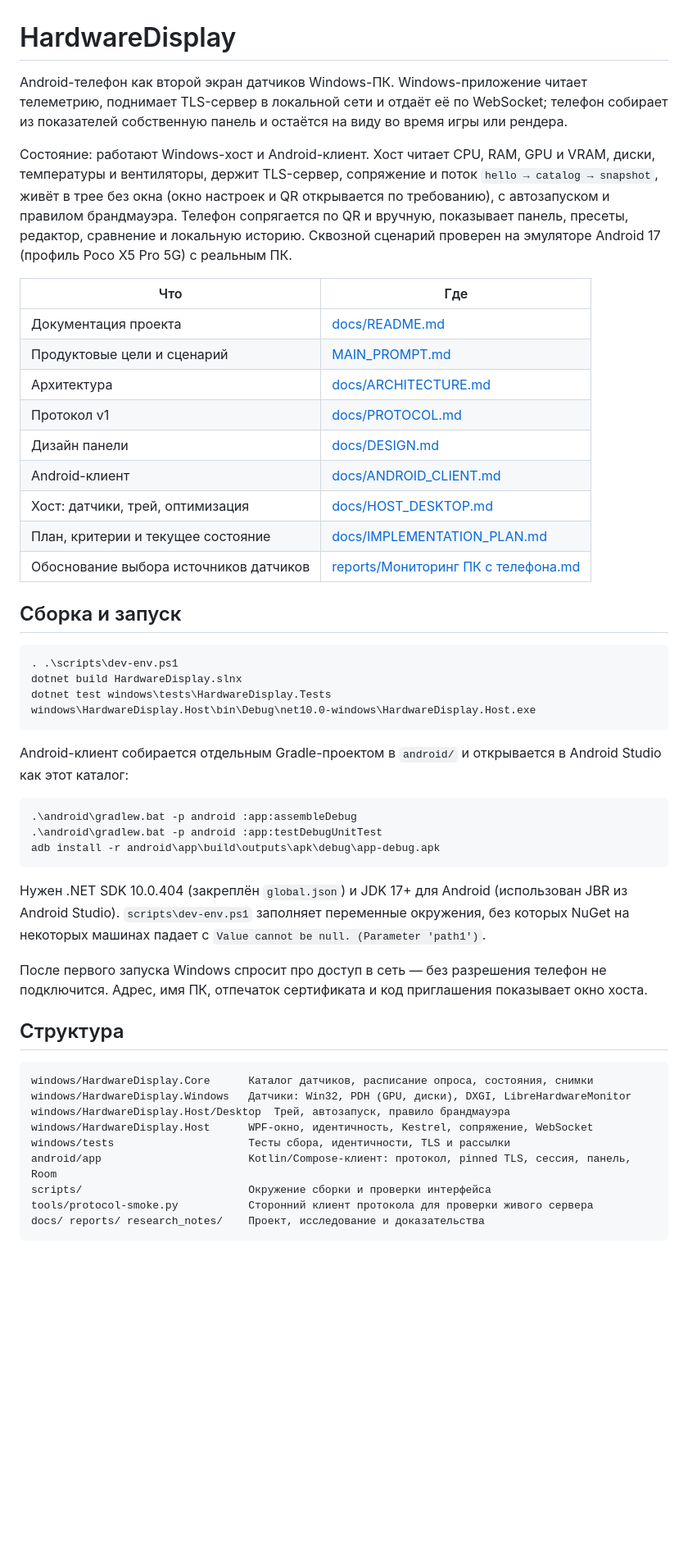
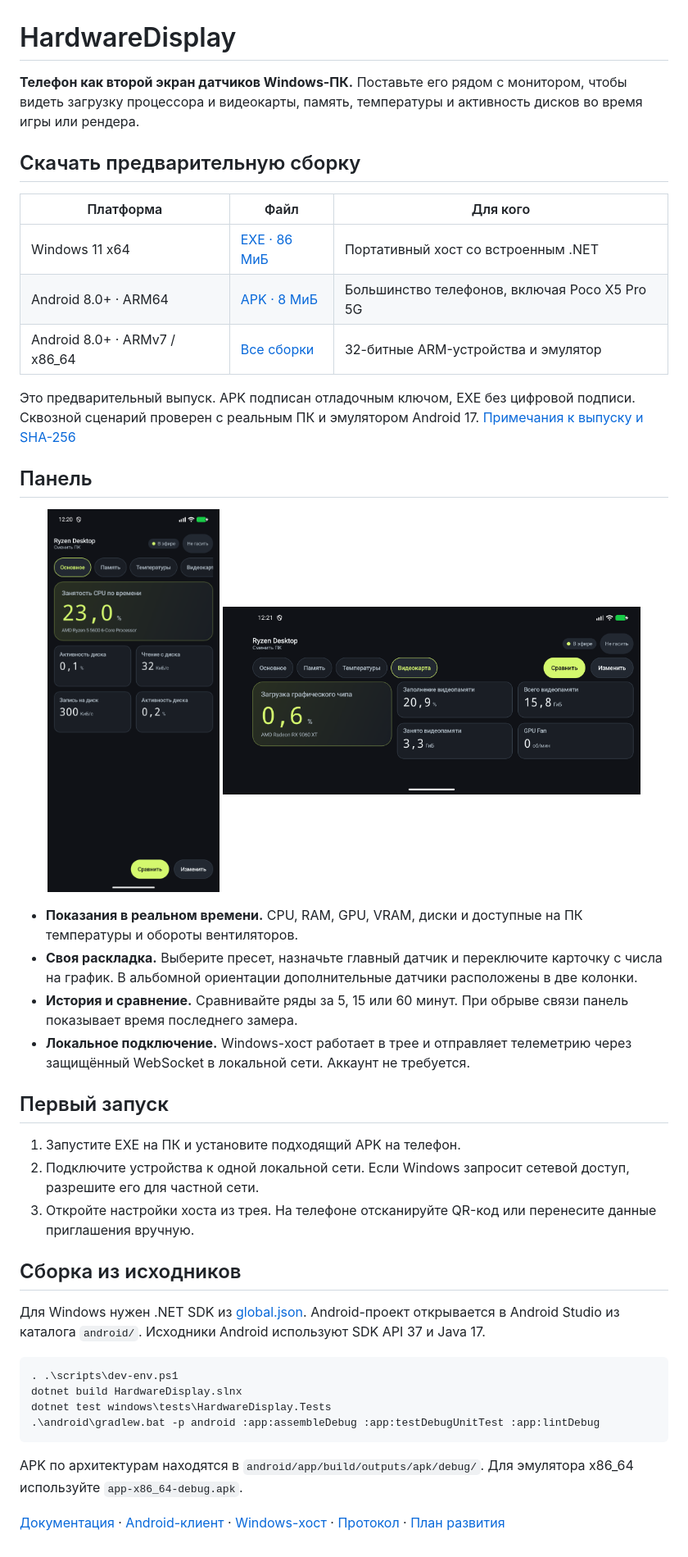
Before and after one commit to OlehHavrilko/hwredisplay, a Markdown page: README.md, the part around the change. Shown at 82% size. Drawn GitHub-style; pictures changed too: docs/screenshots/preview-panel-landscape.png (added), docs/screenshots/preview-panel-portrait.png (added); blank space fills up the shorter version.

Commit message:
Доработать Android-панель и подготовить предварительный выпуск

````diff
--- a/README.md
+++ b/README.md
@@ -1,52 +1,46 @@
 # HardwareDisplay
 
-Android-телефон как второй экран датчиков Windows-ПК. Windows-приложение читает телеметрию, поднимает TLS-сервер в локальной сети и отдаёт её по WebSocket; телефон собирает из показателей собственную панель и остаётся на виду во время игры или рендера.
+**Телефон как второй экран датчиков Windows-ПК.** Поставьте его рядом с монитором, чтобы видеть загрузку процессора и видеокарты, память, температуры и активность дисков во время игры или рендера.
 
-Состояние: работают Windows-хост и Android-клиент. Хост читает CPU, RAM, GPU и VRAM, диски, температуры и вентиляторы, держит TLS-сервер, сопряжение и поток `hello → catalog → snapshot`, живёт в трее без окна (окно настроек и QR открывается по требованию), с автозапуском и правилом брандмауэра. Телефон сопрягается по QR и вручную, показывает панель, пресеты, редактор, сравнение и локальную историю. Сквозной сценарий проверен на эмуляторе Android 17 (профиль Poco X5 Pro 5G) с реальным ПК.
+## Скачать предварительную сборку
 
-| Что | Где |
-| --- | --- |
-| Документация проекта | [docs/README.md](docs/README.md) |
-| Продуктовые цели и сценарий | [MAIN_PROMPT.md](MAIN_PROMPT.md) |
-| Архитектура | [docs/ARCHITECTURE.md](docs/ARCHITECTURE.md) |
-| Протокол v1 | [docs/PROTOCOL.md](docs/PROTOCOL.md) |
-| Дизайн панели | [docs/DESIGN.md](docs/DESIGN.md) |
-| Android-клиент | [docs/ANDROID_CLIENT.md](docs/ANDROID_CLIENT.md) |
-| Хост: датчики, трей, оптимизация | [docs/HOST_DESKTOP.md](docs/HOST_DESKTOP.md) |
-| План, критерии и текущее состояние | [docs/IMPLEMENTATION_PLAN.md](docs/IMPLEMENTATION_PLAN.md) |
-| Обоснование выбора источников датчиков | [reports/Мониторинг ПК с телефона.md](reports/Мониторинг%20ПК%20с%20телефона.md) |
+| Платформа | Файл | Для кого |
+| --- | --- | --- |
+| Windows 11 x64 | [EXE · 86 МиБ](https://github.com/OlehHavrilko/hwredisplay/releases/download/v0.1.0-preview.1/HardwareDisplay-win-x64.exe) | Портативный хост со встроенным .NET |
+| Android 8.0+ · ARM64 | [APK · 8 МиБ](https://github.com/OlehHavrilko/hwredisplay/releases/download/v0.1.0-preview.1/HardwareDisplay-android-arm64-v8a.apk) | Большинство телефонов, включая Poco X5 Pro 5G |
+| Android 8.0+ · ARMv7 / x86_64 | [Все сборки](https://github.com/OlehHavrilko/hwredisplay/releases/tag/v0.1.0-preview.1) | 32-битные ARM-устройства и эмулятор |
 
-## Сборка и запуск
+Это предварительный выпуск. APK подписан отладочным ключом, EXE без цифровой подписи. Сквозной сценарий проверен с реальным ПК и эмулятором Android 17. [Примечания к выпуску и SHA-256](https://github.com/OlehHavrilko/hwredisplay/releases/tag/v0.1.0-preview.1)
+
+## Панель
+
+<p align="center">
+  <img src="docs/screenshots/preview-panel-portrait.png" width="210" alt="Портретная панель с показателями CPU и дисков">
+  <img src="docs/screenshots/preview-panel-landscape.png" width="510" alt="Альбомная панель с основным показателем слева и сеткой датчиков справа">
+</p>
+
+- **Показания в реальном времени.** CPU, RAM, GPU, VRAM, диски и доступные на ПК температуры и обороты вентиляторов.
+- **Своя раскладка.** Выберите пресет, назначьте главный датчик и переключите карточку с числа на график. В альбомной ориентации дополнительные датчики расположены в две колонки.
+- **История и сравнение.** Сравнивайте ряды за 5, 15 или 60 минут. При обрыве связи панель показывает время последнего замера.
+- **Локальное подключение.** Windows-хост работает в трее и отправляет телеметрию через защищённый WebSocket в локальной сети. Аккаунт не требуется.
+
+## Первый запуск
+
+1. Запустите EXE на ПК и установите подходящий APK на телефон.
+2. Подключите устройства к одной локальной сети. Если Windows запросит сетевой доступ, разрешите его для частной сети.
+3. Откройте настройки хоста из трея. На телефоне отсканируйте QR-код или перенесите данные приглашения вручную.
+
+## Сборка из исходников
+
+Для Windows нужен .NET SDK из [global.json](global.json). Android-проект открывается в Android Studio из каталога `android/`. Исходники Android используют SDK API 37 и Java 17.
 
 ```powershell
 . .\scripts\dev-env.ps1
 dotnet build HardwareDisplay.slnx
 dotnet test windows\tests\HardwareDisplay.Tests
-windows\HardwareDisplay.Host\bin\Debug\net10.0-windows\HardwareDisplay.Host.exe
+.\android\gradlew.bat -p android :app:assembleDebug :app:testDebugUnitTest :app:lintDebug
 ```
 
-Android-клиент собирается отдельным Gradle-проектом в `android/` и открывается в Android Studio как этот каталог:
+APK по архитектурам находятся в `android/app/build/outputs/apk/debug/`. Для эмулятора x86_64 используйте `app-x86_64-debug.apk`.
 
-```powershell
-.\android\gradlew.bat -p android :app:assembleDebug
-.\android\gradlew.bat -p android :app:testDebugUnitTest
-adb install -r android\app\build\outputs\apk\debug\app-debug.apk
-```
-
-Нужен .NET SDK 10.0.404 (закреплён `global.json`) и JDK 17+ для Android (использован JBR из Android Studio). `scripts\dev-env.ps1` заполняет переменные окружения, без которых NuGet на некоторых машинах падает с `Value cannot be null. (Parameter 'path1')`.
-
-После первого запуска Windows спросит про доступ в сеть — без разрешения телефон не подключится. Адрес, имя ПК, отпечаток сертификата и код приглашения показывает окно хоста.
-
-## Структура
-
-```text
-windows/HardwareDisplay.Core      Каталог датчиков, расписание опроса, состояния, снимки
-windows/HardwareDisplay.Windows   Датчики: Win32, PDH (GPU, диски), DXGI, LibreHardwareMonitor
-windows/HardwareDisplay.Host/Desktop  Трей, автозапуск, правило брандмауэра
-windows/HardwareDisplay.Host      WPF-окно, идентичность, Kestrel, сопряжение, WebSocket
-windows/tests                     Тесты сбора, идентичности, TLS и рассылки
-android/app                       Kotlin/Compose-клиент: протокол, pinned TLS, сессия, панель, Room
-scripts/                          Окружение сборки и проверки интерфейса
-tools/protocol-smoke.py           Сторонний клиент протокола для проверки живого сервера
-docs/ reports/ research_notes/    Проект, исследование и доказательства
-```
+[Документация](docs/README.md) · [Android-клиент](docs/ANDROID_CLIENT.md) · [Windows-хост](docs/HOST_DESKTOP.md) · [Протокол](docs/PROTOCOL.md) · [План развития](docs/IMPLEMENTATION_PLAN.md)
````
Also changed, not shown: docs/HOST_DESKTOP.md (+2 -1 lines), 8 other files.
